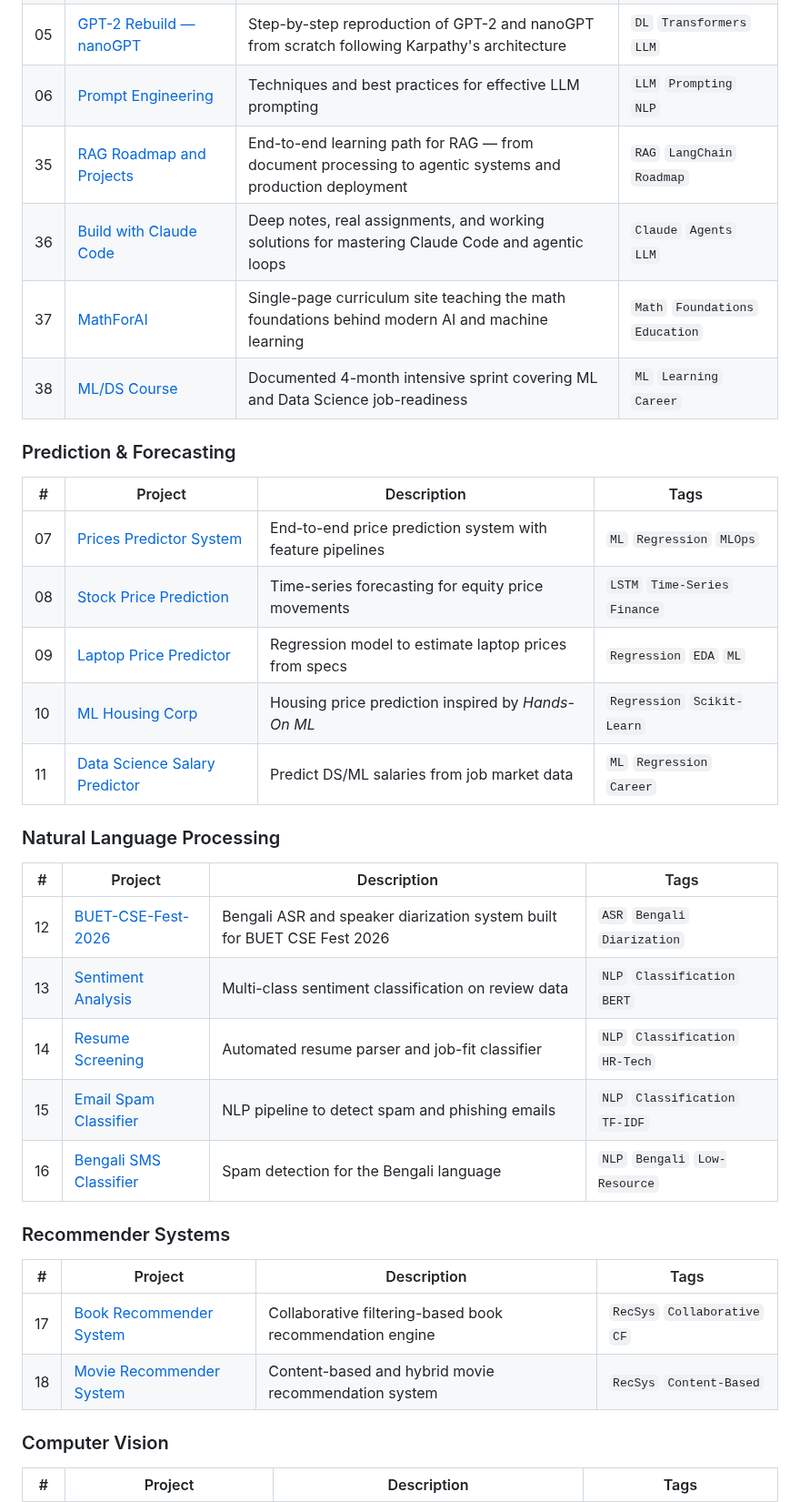
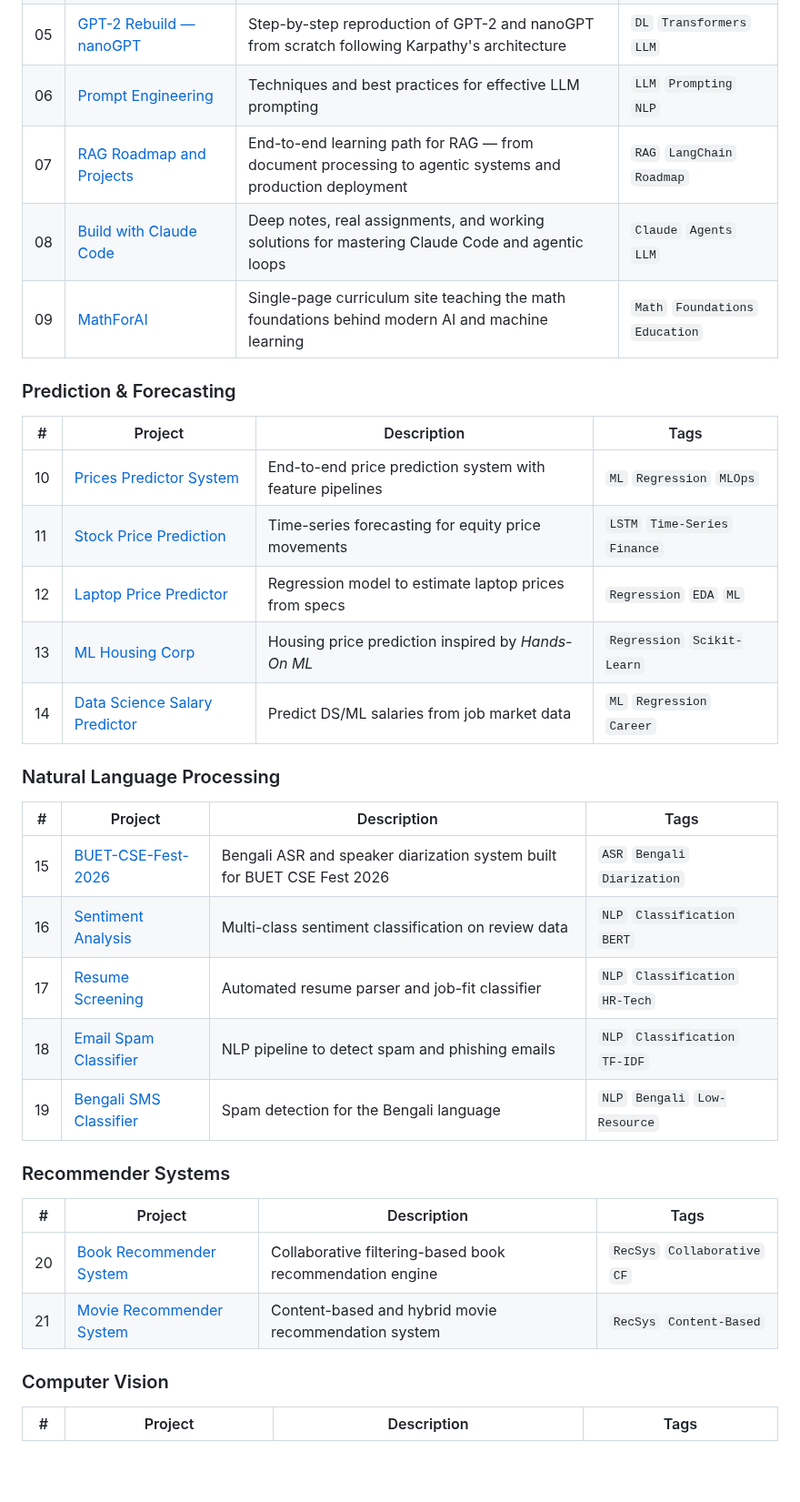
Before and after one commit to AdilShamim8/100-AI-Machine-Learning-Deep-Learnin-Projects, a Markdown page: README.md, the part around one of its changes. Shown at 91% size. Rendered like a GitHub page; blank space fills up the shorter version.

```diff
--- a/README.md
+++ b/README.md
@@ -80,37 +75,36 @@ Whether you're just entering the AI space or a seasoned practitioner looking for
 | 04 | [ML Algorithm Library](https://github.com/AdilShamim8/ML-Algorithm-Library) | Pure-Python implementations of core ML algorithms from scratch | `ML` `Algorithms` `From-Scratch` |
 | 05 | [GPT-2 Rebuild — nanoGPT](https://github.com/AdilShamim8/GPT-2-Rebuild-nanoGPT) | Step-by-step reproduction of GPT-2 and nanoGPT from scratch following Karpathy's architecture | `DL` `Transformers` `LLM` |
 | 06 | [Prompt Engineering](https://github.com/AdilShamim8/Prompt-Engineering) | Techniques and best practices for effective LLM prompting | `LLM` `Prompting` `NLP` |
-| 35 | [RAG Roadmap and Projects](https://github.com/AdilShamim8/RAG-Roadmap-with-Notes-and-Projects) | End-to-end learning path for RAG — from document processing to agentic systems and production deployment | `RAG` `LangChain` `Roadmap` |
-| 36 | [Build with Claude Code](https://github.com/AdilShamim8/Build-with-Claude-Code) | Deep notes, real assignments, and working solutions for mastering Claude Code and agentic loops | `Claude` `Agents` `LLM` |
-| 37 | [MathForAI](https://github.com/AdilShamim8/MathForAI) | Single-page curriculum site teaching the math foundations behind modern AI and machine learning | `Math` `Foundations` `Education` |
-| 38 | [ML/DS Course](https://github.com/AdilShamim8/ML_DS-course) | Documented 4-month intensive sprint covering ML and Data Science job-readiness | `ML` `Learning` `Career` |
+| 07 | [RAG Roadmap and Projects](https://github.com/AdilShamim8/RAG-Roadmap-with-Notes-and-Projects) | End-to-end learning path for RAG — from document processing to agentic systems and production deployment | `RAG` `LangChain` `Roadmap` |
+| 08 | [Build with Claude Code](https://github.com/AdilShamim8/Build-with-Claude-Code) | Deep notes, real assignments, and working solutions for mastering Claude Code and agentic loops | `Claude` `Agents` `LLM` |
+| 09 | [MathForAI](https://github.com/AdilShamim8/MathForAI) | Single-page curriculum site teaching the math foundations behind modern AI and machine learning | `Math` `Foundations` `Education` |
 
 ### Prediction & Forecasting
 
 | # | Project | Description | Tags |
 |---|---------|-------------|------|
-| 07 | [Prices Predictor System](https://github.com/AdilShamim8/Prices_Predictor_System) | End-to-end price prediction system with feature pipelines | `ML` `Regression` `MLOps` |
-| 08 | [Stock Price Prediction](https://github.com/AdilShamim8/Stock_Price_Prediction) | Time-series forecasting for equity price movements | `LSTM` `Time-Series` `Finance` |
-| 09 | [Laptop Price Predictor](https://github.com/AdilShamim8/Laptop-Price-Predictor) | Regression model to estimate laptop prices from specs | `Regression` `EDA` `ML` |
-| 10 | [ML Housing Corp](https://github.com/AdilShamim8/Machine_Learning_Housing_Corp) | Housing price prediction inspired by *Hands-On ML* | `Regression` `Scikit-Learn` |
-| 11 | [Data Science Salary Predictor](https://github.com/AdilShamim8/Data-Science-Salary-Predictor) | Predict DS/ML salaries from job market data | `ML` `Regression` `Career` |
+| 10 | [Prices Predictor System](https://github.com/AdilShamim8/Prices_Predictor_System) | End-to-end price prediction system with feature pipelines | `ML` `Regression` `MLOps` |
+| 11 | [Stock Price Prediction](https://github.com/AdilShamim8/Stock_Price_Prediction) | Time-series forecasting for equity price movements | `LSTM` `Time-Series` `Finance` |
+| 12 | [Laptop Price Predictor](https://github.com/AdilShamim8/Laptop-Price-Predictor) | Regression model to estimate laptop prices from specs | `Regression` `EDA` `ML` |
+| 13 | [ML Housing Corp](https://github.com/AdilShamim8/Machine_Learning_Housing_Corp) | Housing price prediction inspired by *Hands-On ML* | `Regression` `Scikit-Learn` |
+| 14 | [Data Science Salary Predictor](https://github.com/AdilShamim8/Data-Science-Salary-Predictor) | Predict DS/ML salaries from job market data | `ML` `Regression` `Career` |
 
 ### Natural Language Processing
 
 | # | Project | Description | Tags |
 |---|---------|-------------|------|
-| 12 | [BUET-CSE-Fest-2026](https://github.com/AdilShamim8/BUET-CSE-Fest-2026) | Bengali ASR and speaker diarization system built for BUET CSE Fest 2026 | `ASR` `Bengali` `Diarization` |
-| 13 | [Sentiment Analysis](https://github.com/AdilShamim8/Sentiment-analysis) | Multi-class sentiment classification on review data | `NLP` `Classification` `BERT` |
-| 14 | [Resume Screening](https://github.com/AdilShamim8/Resume-Screening) | Automated resume parser and job-fit classifier | `NLP` `Classification` `HR-Tech` |
-| 15 | [Email Spam Classifier](https://github.com/AdilShamim8/Email-Spam-Classifier) | NLP pipeline to detect spam and phishing emails | `NLP` `Classification` `TF-IDF` |
-| 16 | [Bengali SMS Classifier](https://github.com/AdilShamim8/Bengali_sms_classifier) | Spam detection for the Bengali language | `NLP` `Bengali` `Low-Resource` |
+| 15 | [BUET-CSE-Fest-2026](https://github.com/AdilShamim8/BUET-CSE-Fest-2026) | Bengali ASR and speaker diarization system built for BUET CSE Fest 2026 | `ASR` `Bengali` `Diarization` |
+| 16 | [Sentiment Analysis](https://github.com/AdilShamim8/Sentiment-analysis) | Multi-class sentiment classification on review data | `NLP` `Classification` `BERT` |
+| 17 | [Resume Screening](https://github.com/AdilShamim8/Resume-Screening) | Automated resume parser and job-fit classifier | `NLP` `Classification` `HR-Tech` |
+| 18 | [Email Spam Classifier](https://github.com/AdilShamim8/Email-Spam-Classifier) | NLP pipeline to detect spam and phishing emails | `NLP` `Classification` `TF-IDF` |
+| 19 | [Bengali SMS Classifier](https://github.com/AdilShamim8/Bengali_sms_classifier) | Spam detection for the Bengali language | `NLP` `Bengali` `Low-Resource` |
 
 ### Recommender Systems
 
 | # | Project | Description | Tags |
 |---|---------|-------------|------|
-| 17 | [Book Recommender System](https://github.com/AdilShamim8/Book-Recommender-System) | Collaborative filtering-based book recommendation engine | `RecSys` `Collaborative` `CF` |
-| 18 | [Movie Recommender System](https://github.com/AdilShamim8/Movie-Recommender-System) | Content-based and hybrid movie recommendation system | `RecSys` `Content-Based` |
+| 20 | [Book Recommender System](https://github.com/AdilShamim8/Book-Recommender-System) | Collaborative filtering-based book recommendation engine | `RecSys` `Collaborative` `CF` |
+| 21 | [Movie Recommender System](https://github.com/AdilShamim8/Movie-Recommender-System) | Content-based and hybrid movie recommendation system | `RecSys` `Content-Based` |
 
 ### Computer Vision
 
```
Also changed, not shown: other parts of README.md (+41 -24 lines).
